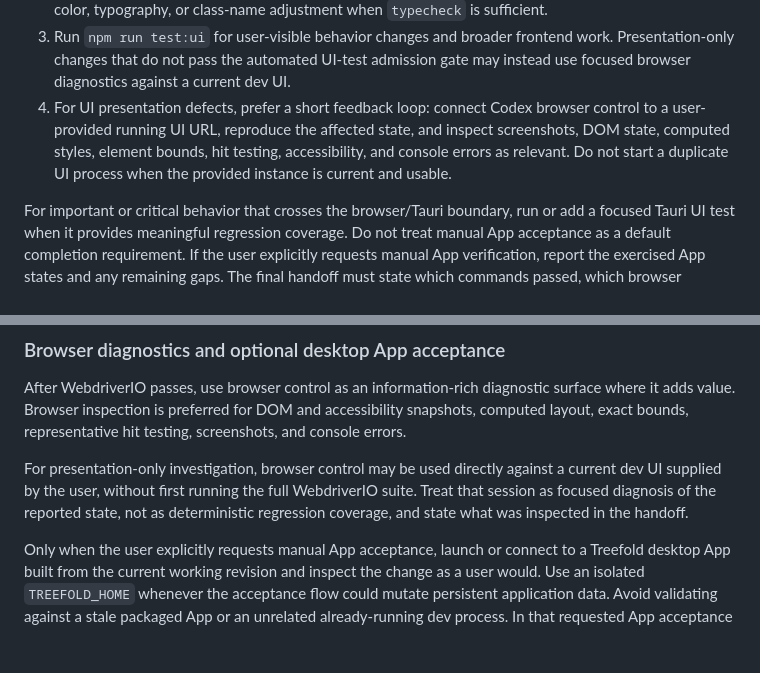
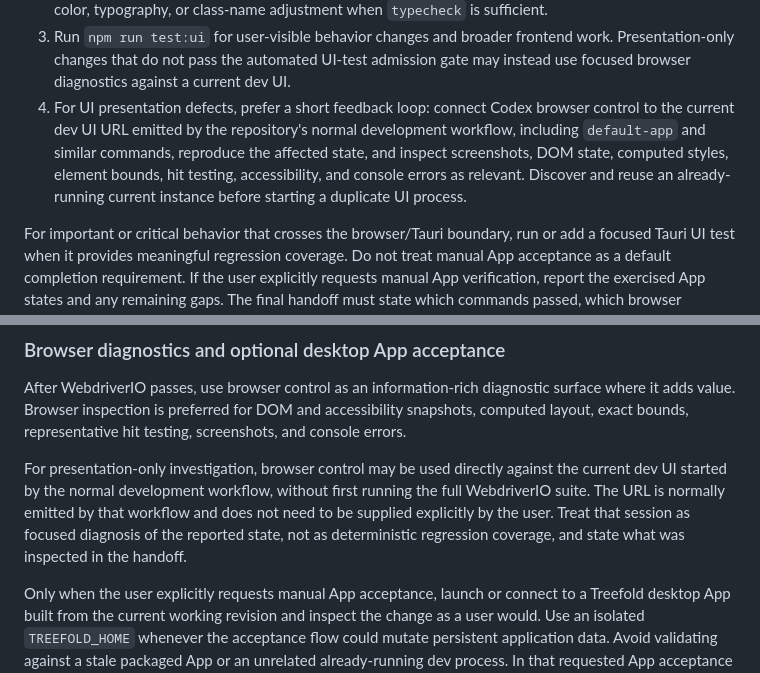
Before and after one commit to win5do/treefold, a Markdown page: AGENTS.md, 2 parts joined by grey strips. Rendered like a GitHub page; blank space fills up the shorter version.

Commit message:
docs: reuse workflow dev UI for diagnostics

```diff
--- a/AGENTS.md
+++ b/AGENTS.md
@@ -135,10 +135,12 @@ Run the following from the repository root:
    admission gate may instead use focused browser diagnostics against a current
    dev UI.
 4. For UI presentation defects, prefer a short feedback loop: connect Codex
-   browser control to a user-provided running UI URL, reproduce the affected
-   state, and inspect screenshots, DOM state, computed styles, element bounds,
-   hit testing, accessibility, and console errors as relevant. Do not start a
-   duplicate UI process when the provided instance is current and usable.
+   browser control to the current dev UI URL emitted by the repository's normal
+   development workflow, including `default-app` and similar commands,
+   reproduce the affected state, and inspect screenshots, DOM state, computed
+   styles, element bounds, hit testing, accessibility, and console errors as
+   relevant. Discover and reuse an already-running current instance before
+   starting a duplicate UI process.
 
 For important or critical behavior that crosses the browser/Tauri boundary, run
 or add a focused Tauri UI test when it provides meaningful regression coverage.
@@ -211,10 +213,11 @@ The WebdriverIO session and all harness services must always be closed. Save a f
 After WebdriverIO passes, use browser control as an information-rich diagnostic surface where it adds value. Browser inspection is preferred for DOM and accessibility snapshots, computed layout, exact bounds, representative hit testing, screenshots, and console errors.
 
 For presentation-only investigation, browser control may be used directly
-against a current dev UI supplied by the user, without first running the full
-WebdriverIO suite. Treat that session as focused diagnosis of the reported
-state, not as deterministic regression coverage, and state what was inspected
-in the handoff.
+against the current dev UI started by the normal development workflow, without
+first running the full WebdriverIO suite. The URL is normally emitted by that
+workflow and does not need to be supplied explicitly by the user. Treat that
+session as focused diagnosis of the reported state, not as deterministic
+regression coverage, and state what was inspected in the handoff.
 
 Only when the user explicitly requests manual App acceptance, launch or connect
 to a Treefold desktop App built from the current working revision and inspect the
```
